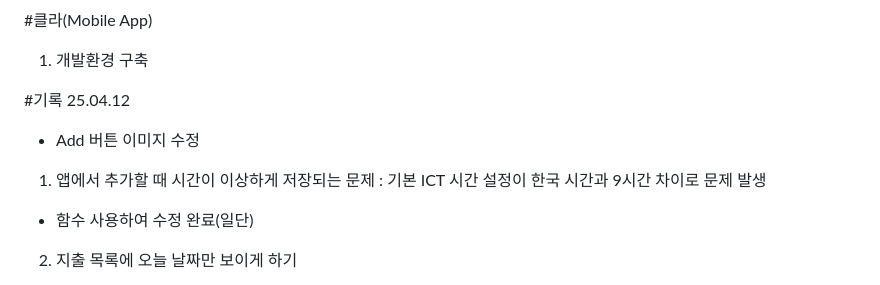
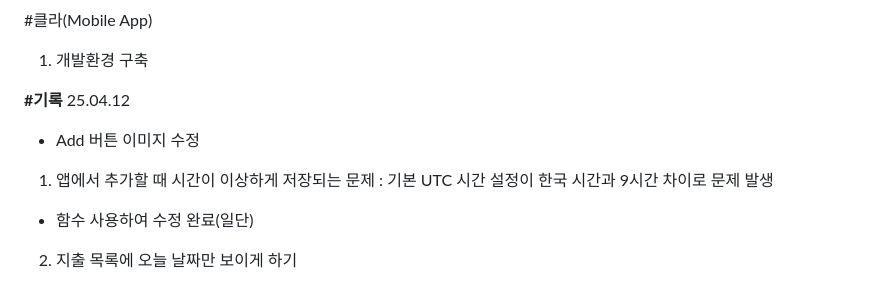
Before and after one commit to JunPark123/Gageabu, a Markdown page: README.md, the part around the change. Rendered like a GitHub page.

```diff
--- a/README.md
+++ b/README.md
@@ -22,10 +22,10 @@
 1. 개발환경 구축
 
 
-#기록
+**#기록**
 25.04.12
 - Add 버튼 이미지 수정
-1. 앱에서 추가할 때 시간이 이상하게 저장되는 문제 : 기본 ICT 시간 설정이 한국 시간과 9시간 차이로 문제 발생
+1. 앱에서 추가할 때 시간이 이상하게 저장되는 문제 : 기본 UTC 시간 설정이 한국 시간과 9시간 차이로 문제 발생
   - 함수 사용하여 수정 완료(일단)
 2. 지출 목록에 오늘 날짜만 보이게 하기
   - 오늘만 보기 버튼을 새로고침과 동일한 라인에 왼쪽에 위치하도록 추가
```
